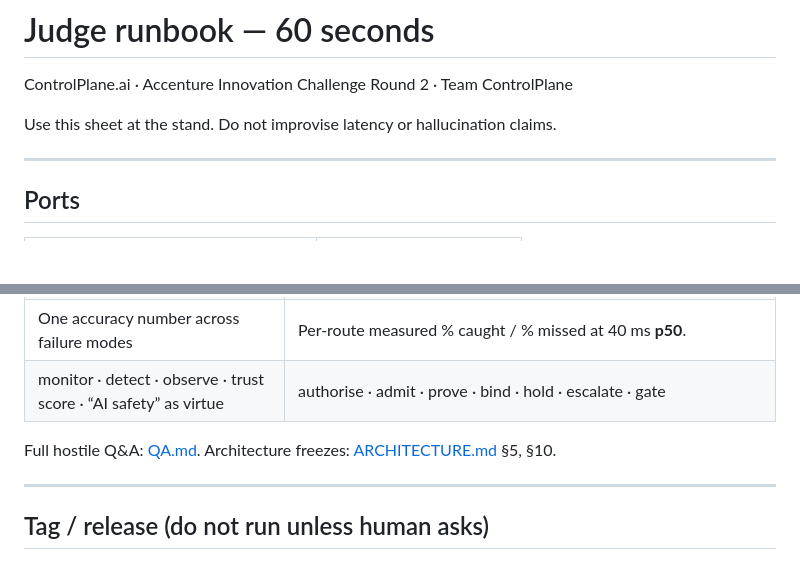
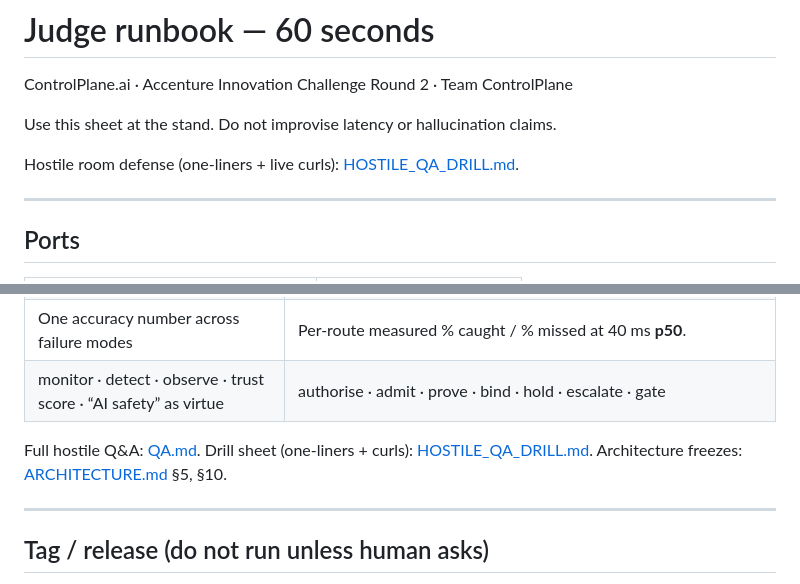
Before and after one commit to Srujan0798/controlplane-ai, a Markdown page: docs/JUDGE_RUNBOOK.md, 2 parts joined by grey strips. Drawn GitHub-style; blank space fills up the shorter version.

```diff
--- a/docs/JUDGE_RUNBOOK.md
+++ b/docs/JUDGE_RUNBOOK.md
@@ -3,6 +3,8 @@
 ControlPlane.ai · Accenture Innovation Challenge Round 2 · Team ControlPlane
 
 Use this sheet at the stand. Do not improvise latency or hallucination claims.
+
+Hostile room defense (one-liners + live curls): [HOSTILE_QA_DRILL.md](HOSTILE_QA_DRILL.md).
 
 ---
 
@@ -89,7 +91,7 @@ make bench         # optional; refreshes submission/latency_bench.json
 | One accuracy number across failure modes | Per-route measured % caught / % missed at 40 ms **p50**. |
 | monitor · detect · observe · trust score · “AI safety” as virtue | authorise · admit · prove · bind · hold · escalate · gate |
 
-Full hostile Q&A: [QA.md](QA.md). Architecture freezes: [ARCHITECTURE.md](ARCHITECTURE.md) §5, §10.
+Full hostile Q&A: [QA.md](QA.md). Drill sheet (one-liners + curls): [HOSTILE_QA_DRILL.md](HOSTILE_QA_DRILL.md). Architecture freezes: [ARCHITECTURE.md](ARCHITECTURE.md) §5, §10.
 
 ---
 
```
Also changed, not shown: README.md (+1 -0 lines), docs/HOSTILE_QA_DRILL.md (added, +239 -0 lines).
